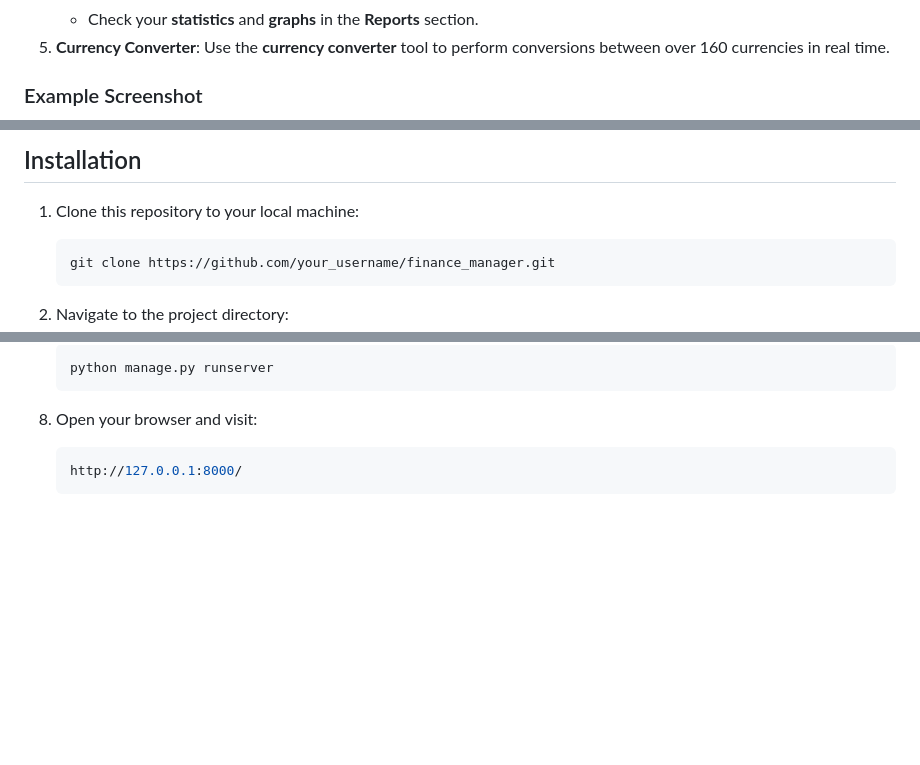
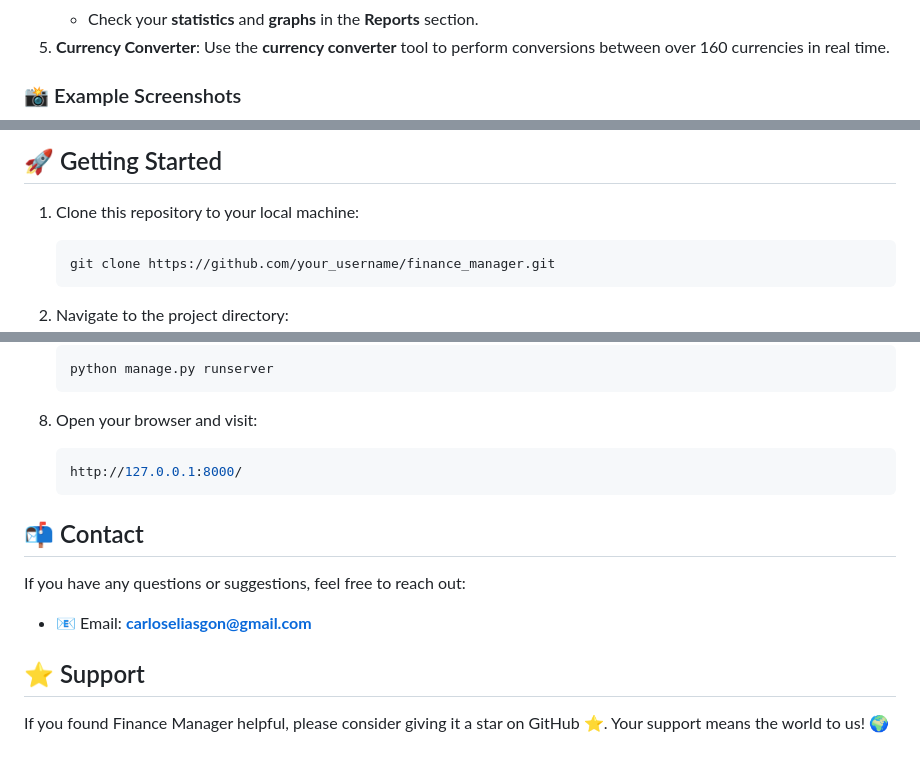
Before and after one commit to Eliasgv03/finance_manager, a Markdown page: README.md, 3 parts joined by grey strips. Rendered like a GitHub page; blank space fills up the shorter version.

````diff
--- a/README.md
+++ b/README.md
@@ -35,5 +35,5 @@
    - Check your **statistics** and **graphs** in the **Reports** section.
 5. **Currency Converter**: Use the **currency converter** tool to perform conversions between over 160 currencies in real time.
 
-### Example Screenshot
+### 📸 Example Screenshots
 
@@ -41,5 +46,7 @@
 
-## Installation
+
+
+## 🚀 Getting Started
 
 1. Clone this repository to your local machine:
    ```bash
@@ -80,3 +87,11 @@
    ```bash
    http://127.0.0.1:8000/
    ```
+## 📬 Contact
+
+If you have any questions or suggestions, feel free to reach out:
+
+- 📧 Email: **carloseliasgon@gmail.com**
+
+## ⭐ Support
+If you found Finance Manager helpful, please consider giving it a star on GitHub ⭐. Your support means the world to us! 🌍
````
Also changed, not shown: other parts of README.md (+10 -5 lines).
